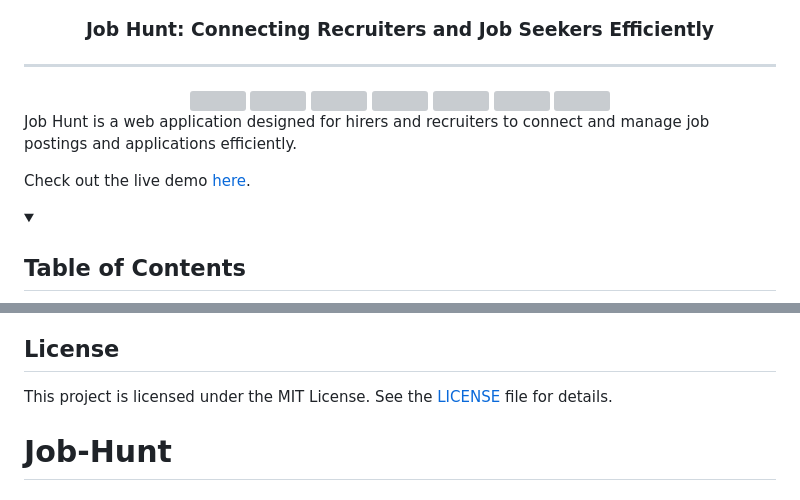
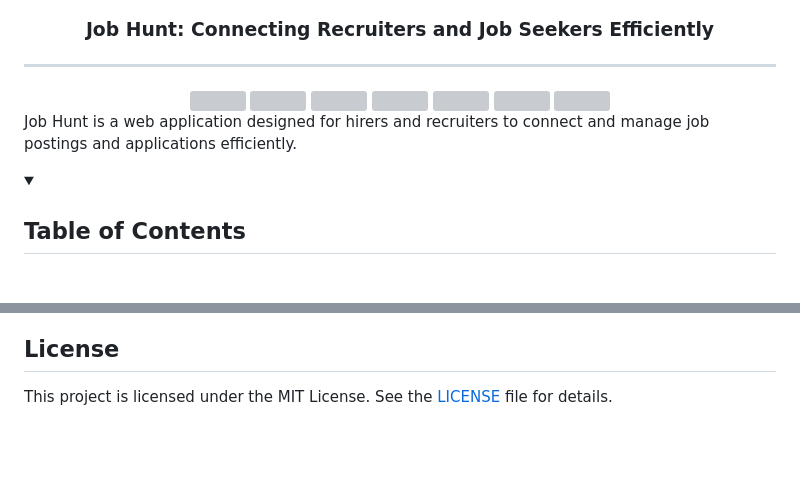
Before and after one commit to amit712singhal/Job-Hunt, a Markdown page: README.md, 2 parts joined by grey strips. GitHub-like rendering; folded sections open; blank space fills up the shorter version; grey boxes are pictures that could not be loaded.

```diff
--- a/README.md
+++ b/README.md
@@ -14,8 +13,6 @@
 </div>
 
 Job Hunt is a web application designed for hirers and recruiters to connect and manage job postings and applications efficiently.
-
-Check out the live demo [here](https://amit712singhal.github.io/job-hunt/).
 
 <details>
      <summary><h2>Table of Contents</h2></summary>
@@ -204,4 +201,3 @@ I love connecting with new people and exploring new opportunities. Feel free to
 ## License
 
 This project is licensed under the MIT License. See the [LICENSE](LICENSE) file for details.
-# Job-Hunt
```
Also changed, not shown: other parts of README.md (+8 -9 lines).
